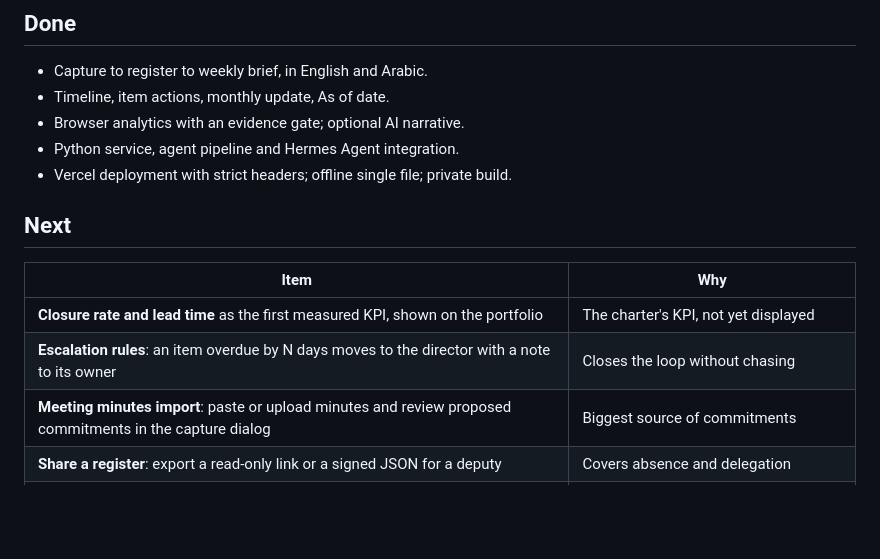
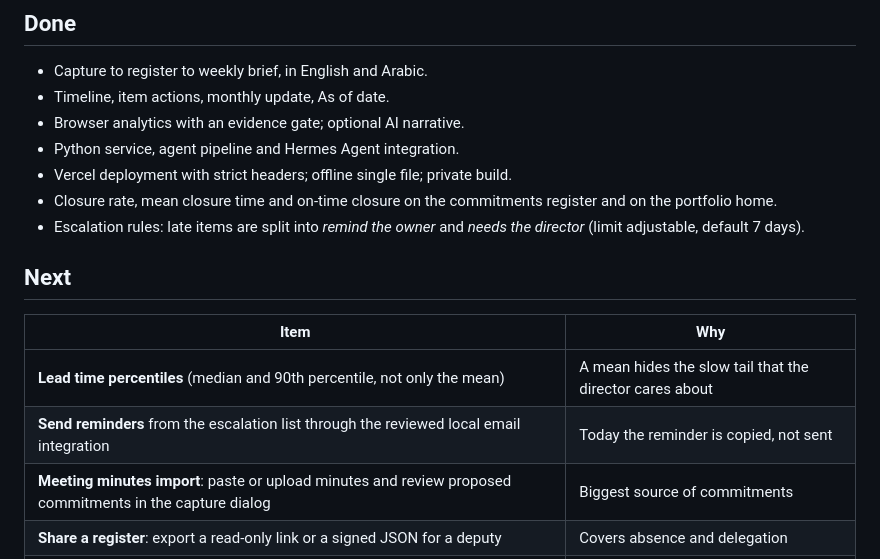
Before and after one commit to ahmadzayan-hub/exeflow, a Markdown page: docs/roadmap.md, the part around the change. Drawn GitHub-style; blank space fills up the shorter version.

```diff
--- a/docs/roadmap.md
+++ b/docs/roadmap.md
@@ -9,13 +9,15 @@ The start rule from the [charter](charter.md) still holds: one user (the directo
 - Browser analytics with an evidence gate; optional AI narrative.
 - Python service, agent pipeline and Hermes Agent integration.
 - Vercel deployment with strict headers; offline single file; private build.
+- Closure rate, mean closure time and on-time closure on the commitments register and on the portfolio home.
+- Escalation rules: late items are split into *remind the owner* and *needs the director* (limit adjustable, default 7 days).
 
 ## Next
 
 | Item | Why |
 |---|---|
-| **Closure rate and lead time** as the first measured KPI, shown on the portfolio | The charter's KPI, not yet displayed |
-| **Escalation rules**: an item overdue by N days moves to the director with a note to its owner | Closes the loop without chasing |
+| **Lead time percentiles** (median and 90th percentile, not only the mean) | A mean hides the slow tail that the director cares about |
+| **Send reminders** from the escalation list through the reviewed local email integration | Today the reminder is copied, not sent |
 | **Meeting minutes import**: paste or upload minutes and review proposed commitments in the capture dialog | Biggest source of commitments |
 | **Share a register**: export a read-only link or a signed JSON for a deputy | Covers absence and delegation |
 | **PDF and Word in the browser** | Removes the need for the service for common reports |
```
Also changed, not shown: CHANGELOG.md (+5 -0 lines), docs/user-guide.md (+26 -1 lines), docs/assets/screens/commitments-strip-en.png (added), docs/assets/screens/escalation-en.png (added), 14 other files.
